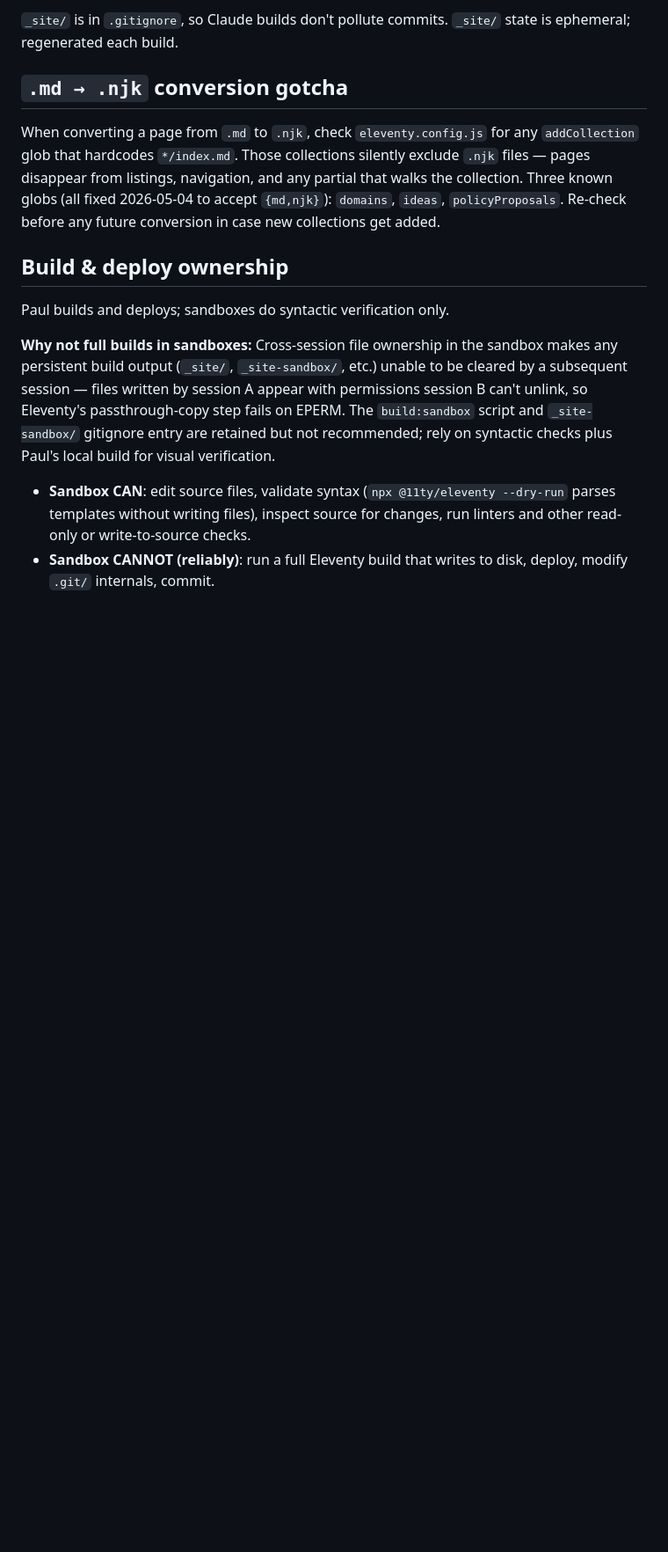
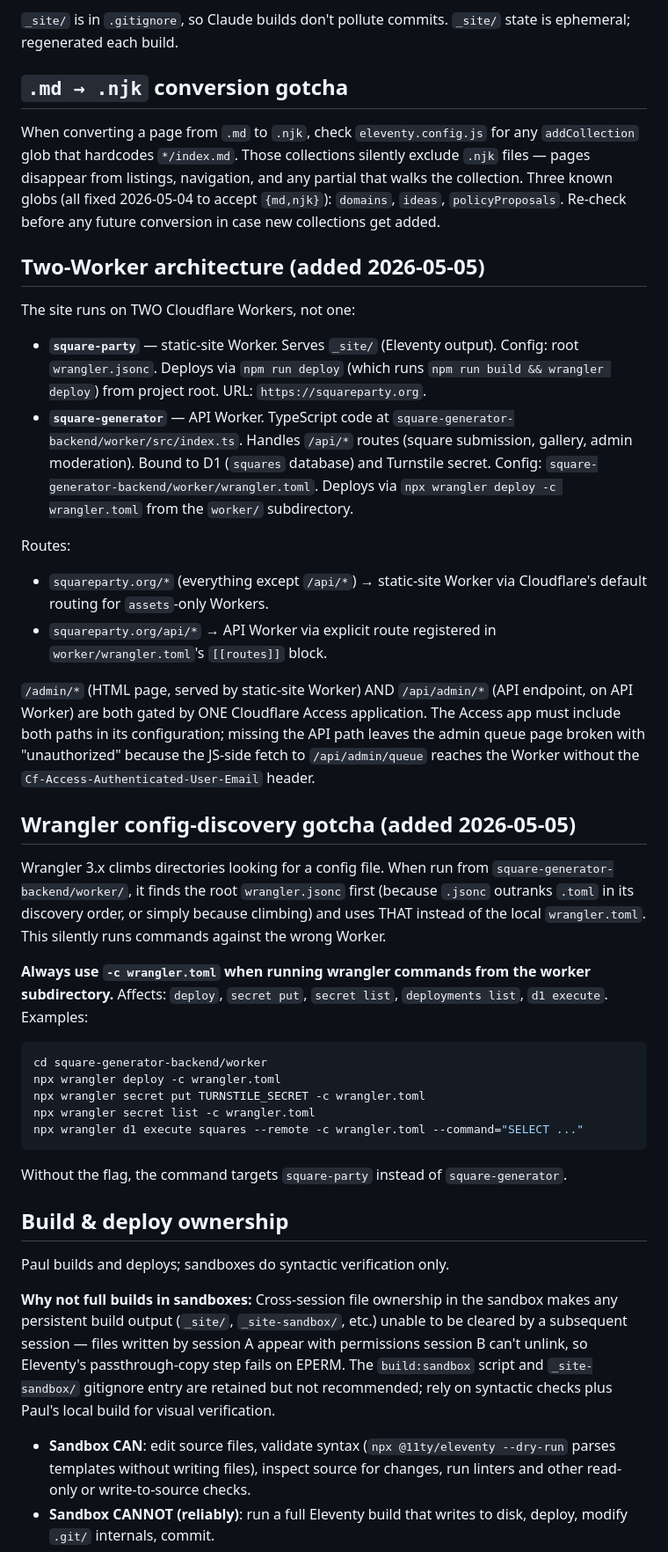
Before and after one commit to square-party/square-party-site, a Markdown page: PROJECT.md, the part around the change. Shown at 88% size. Drawn GitHub-style; blank space fills up the shorter version.

Commit message:
projet_status

````diff
--- a/PROJECT.md
+++ b/PROJECT.md
@@ -58,6 +58,36 @@ No window is authorized to:
 ## `.md → .njk` conversion gotcha
 
 When converting a page from `.md` to `.njk`, check `eleventy.config.js` for any `addCollection` glob that hardcodes `*/index.md`. Those collections silently exclude `.njk` files — pages disappear from listings, navigation, and any partial that walks the collection. Three known globs (all fixed 2026-05-04 to accept `{md,njk}`): `domains`, `ideas`, `policyProposals`. Re-check before any future conversion in case new collections get added.
+
+## Two-Worker architecture (added 2026-05-05)
+
+The site runs on TWO Cloudflare Workers, not one:
+
+- **`square-party`** — static-site Worker. Serves `_site/` (Eleventy output). Config: root `wrangler.jsonc`. Deploys via `npm run deploy` (which runs `npm run build && wrangler deploy`) from project root. URL: `https://squareparty.org`.
+- **`square-generator`** — API Worker. TypeScript code at `square-generator-backend/worker/src/index.ts`. Handles `/api/*` routes (square submission, gallery, admin moderation). Bound to D1 (`squares` database) and Turnstile secret. Config: `square-generator-backend/worker/wrangler.toml`. Deploys via `npx wrangler deploy -c wrangler.toml` from the `worker/` subdirectory.
+
+Routes:
+
+- `squareparty.org/*` (everything except `/api/*`) → static-site Worker via Cloudflare's default routing for `assets`-only Workers.
+- `squareparty.org/api/*` → API Worker via explicit route registered in `worker/wrangler.toml`'s `[[routes]]` block.
+
+`/admin/*` (HTML page, served by static-site Worker) AND `/api/admin/*` (API endpoint, on API Worker) are both gated by ONE Cloudflare Access application. The Access app must include both paths in its configuration; missing the API path leaves the admin queue page broken with "unauthorized" because the JS-side fetch to `/api/admin/queue` reaches the Worker without the `Cf-Access-Authenticated-User-Email` header.
+
+## Wrangler config-discovery gotcha (added 2026-05-05)
+
+Wrangler 3.x climbs directories looking for a config file. When run from `square-generator-backend/worker/`, it finds the root `wrangler.jsonc` first (because `.jsonc` outranks `.toml` in its discovery order, or simply because climbing) and uses THAT instead of the local `wrangler.toml`. This silently runs commands against the wrong Worker.
+
+**Always use `-c wrangler.toml` when running wrangler commands from the worker subdirectory.** Affects: `deploy`, `secret put`, `secret list`, `deployments list`, `d1 execute`. Examples:
+
+```bash
+cd square-generator-backend/worker
+npx wrangler deploy -c wrangler.toml
+npx wrangler secret put TURNSTILE_SECRET -c wrangler.toml
+npx wrangler secret list -c wrangler.toml
+npx wrangler d1 execute squares --remote -c wrangler.toml --command="SELECT ..."
+```
+
+Without the flag, the command targets `square-party` instead of `square-generator`.
 
 ## Build & deploy ownership
 
````
